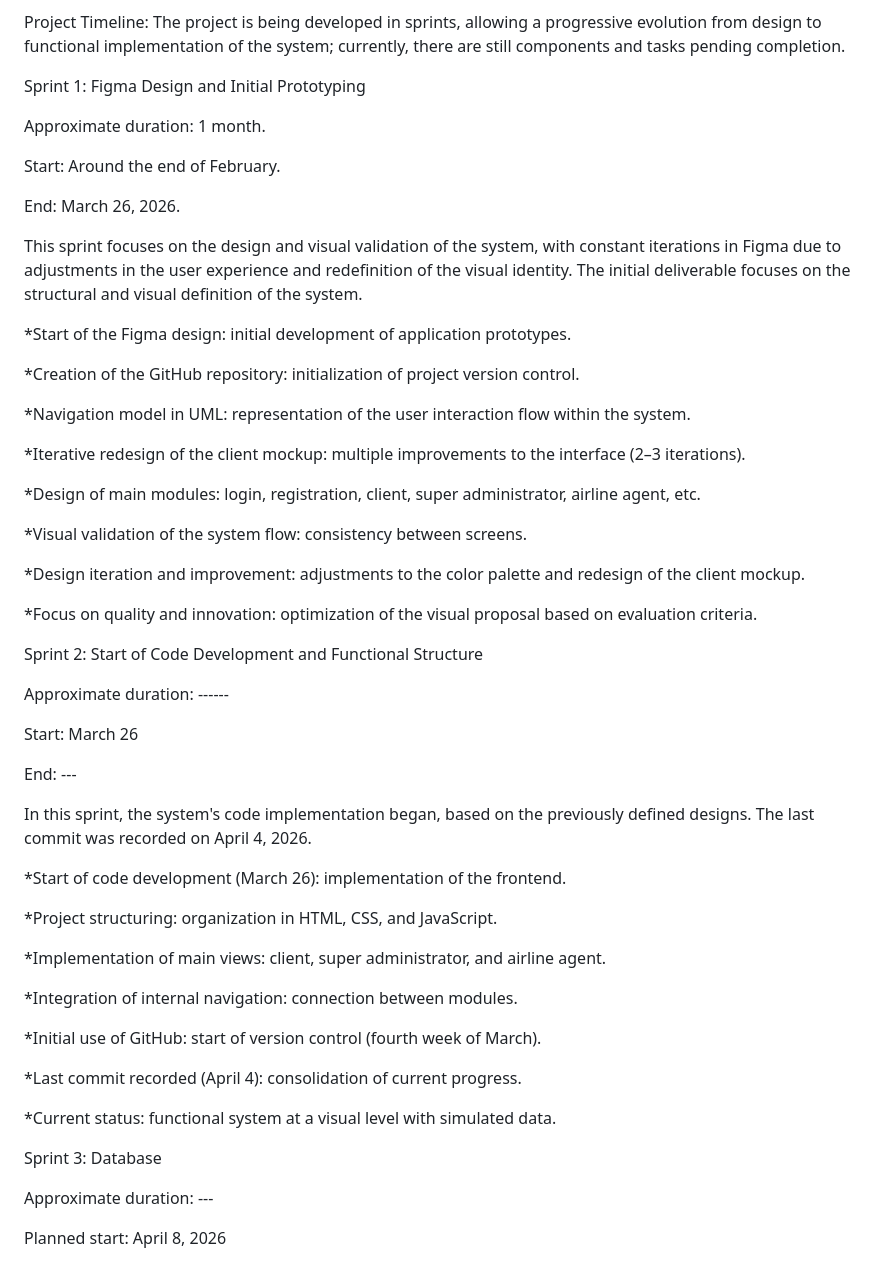
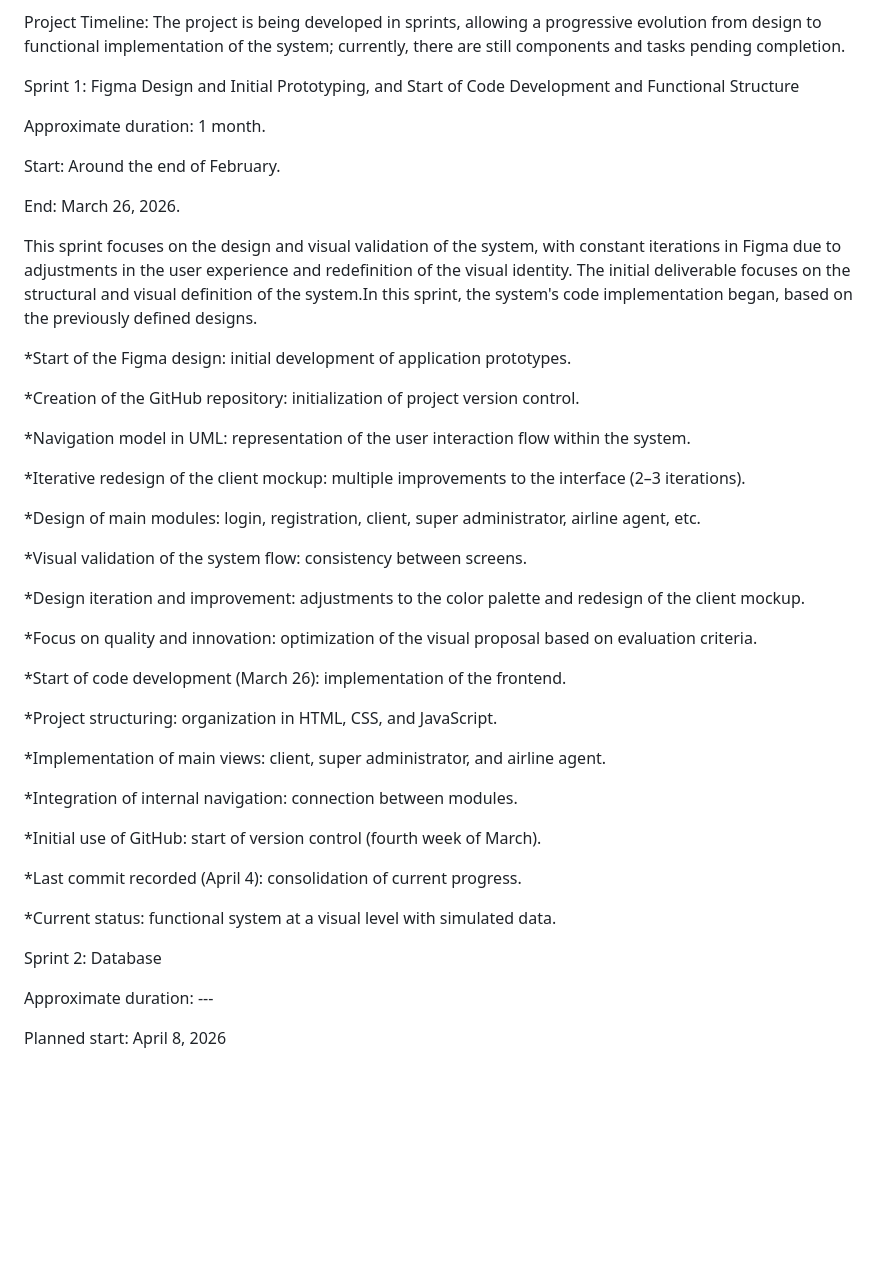
Before and after one commit to Lozano-invictus/NEXO-AVIONIX, a Markdown page: README.md, the part around the change. Drawn GitHub-style; blank space fills up the shorter version.

Commit message:
Revise sprint details and update timeline in README
Updated project timeline and sprint descriptions for clarity.

```diff
--- a/README.md
+++ b/README.md
@@ -46,7 +46,7 @@ _*this is a base Windows component*_
 
 Project Timeline: The project is being developed in sprints, allowing a progressive evolution from design to functional implementation of the system; currently, there are still components and tasks pending completion.
 
-Sprint 1: Figma Design and Initial Prototyping
+Sprint 1: Figma Design and Initial Prototyping, and Start of Code Development and Functional Structure
 
 Approximate duration: 1 month.
 
@@ -54,7 +54,7 @@ Start: Around the end of February.
 
 End: March 26, 2026.
 
-This sprint focuses on the design and visual validation of the system, with constant iterations in Figma due to adjustments in the user experience and redefinition of the visual identity. The initial deliverable focuses on the structural and visual definition of the system.
+This sprint focuses on the design and visual validation of the system, with constant iterations in Figma due to adjustments in the user experience and redefinition of the visual identity. The initial deliverable focuses on the structural and visual definition of the system.In this sprint, the system's code implementation began, based on the previously defined designs.
 
 *Start of the Figma design: initial development of application prototypes.
 
@@ -72,16 +72,6 @@ This sprint focuses on the design and visual validation of the system, with cons
 
 *Focus on quality and innovation: optimization of the visual proposal based on evaluation criteria.
 
-Sprint 2: Start of Code Development and Functional Structure
-
-Approximate duration: ------
-
-Start: March 26
-
-End: ---
-
-In this sprint, the system's code implementation began, based on the previously defined designs. The last commit was recorded on April 4, 2026.
-
 *Start of code development (March 26): implementation of the frontend.
 
 *Project structuring: organization in HTML, CSS, and JavaScript.
@@ -96,7 +86,7 @@ In this sprint, the system's code implementation began, based on the previously
 
 *Current status: functional system at a visual level with simulated data.
 
-Sprint 3: Database
+Sprint 2: Database
 
 Approximate duration: ---
 
```
